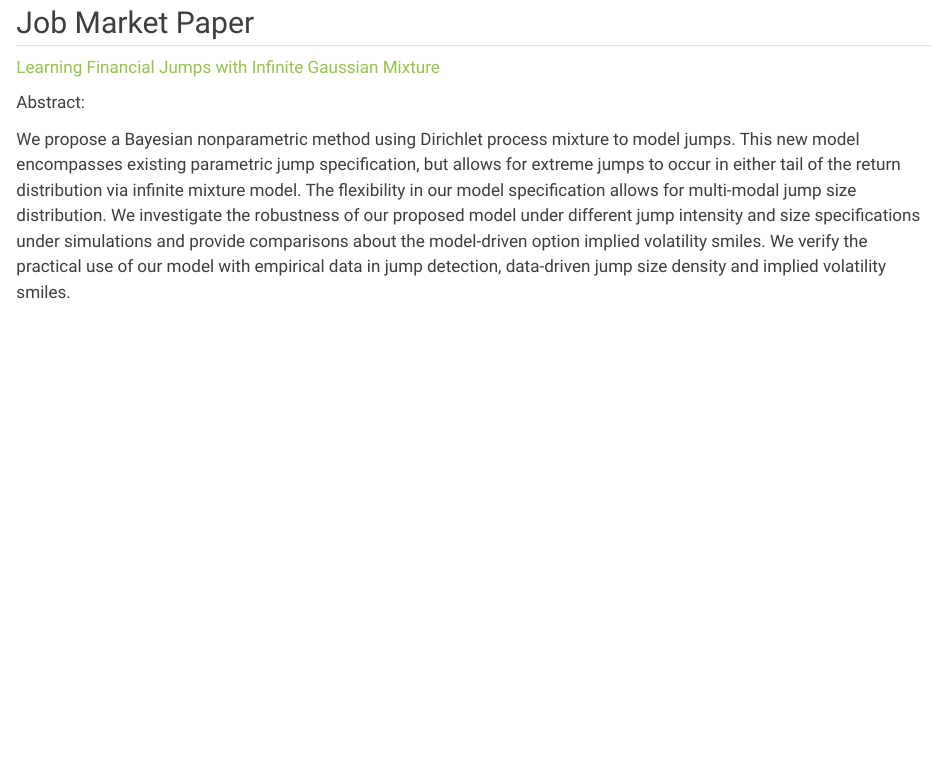
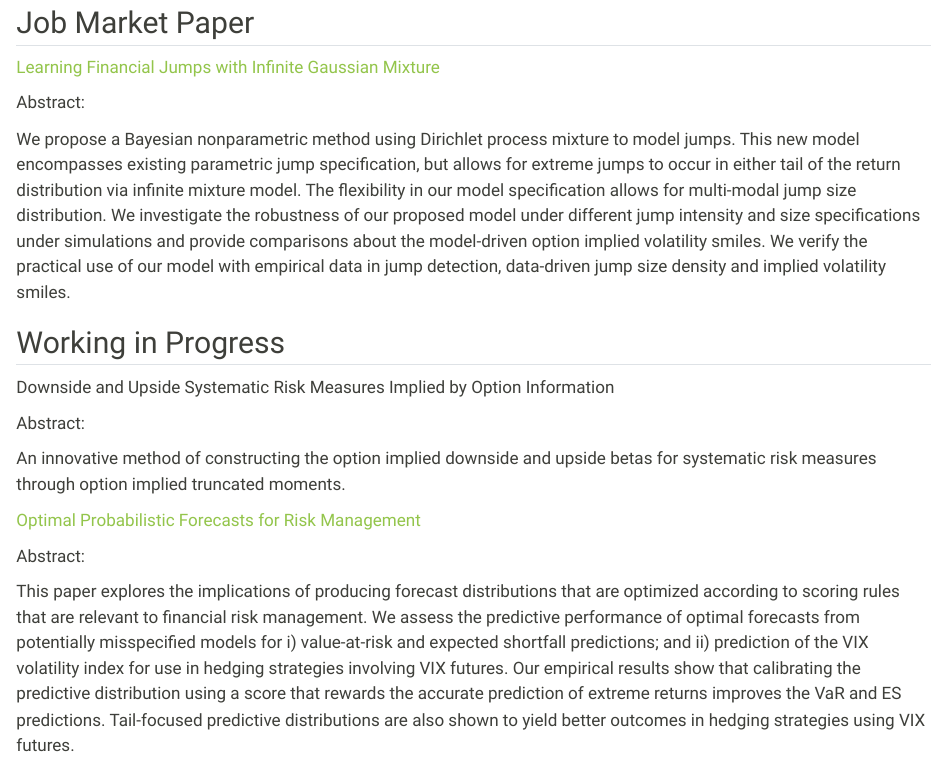
Before and after one commit to Christina-sun18/MyWeb, a Quarto document (research.qmd): the page in a window 1100 px wide, from 80 px down. Rendered offline with R 4.5, knitr and Pandoc in place of Quarto, with nearby package versions.

Commit message:
Add research paper

```diff
--- a/research.qmd
+++ b/research.qmd
@@ -4,8 +4,22 @@ title: "Research"
 
 ## Job Market Paper
 
-[Learning Financial Jumps with Infinite Gaussian Mixture](Web_talks/YS_JobMarketPaper.pdf)
+[Learning Financial Jumps with Infinite Gaussian Mixture](papers/YS_JobMarketPaper.pdf)
 
 Abstract:
 
 We propose a Bayesian nonparametric method using Dirichlet process mixture to model jumps. This new model encompasses existing parametric jump specification, but allows for extreme jumps to occur in either tail of the return distribution via infinite mixture model. The flexibility in our model specification allows for multi-modal jump size distribution. We investigate the robustness of our proposed model under different jump intensity and size specifications under simulations and provide comparisons about the model-driven option implied volatility smiles. We verify the practical use of our model with empirical data in jump detection, data-driven jump size density and implied volatility smiles.
+
+## Working in Progress
+
+Downside and Upside Systematic Risk Measures Implied by Option Information
+
+Abstract:
+
+An innovative method of constructing the option implied downside and upside betas for systematic risk measures through option implied truncated moments.
+
+[Optimal Probabilistic Forecasts for Risk Management](papers/OptimalRisk.pdf)
+
+Abstract:
+
+This paper explores the implications of producing forecast distributions that are optimized according to scoring rules that are relevant to financial risk management. We assess the predictive performance of optimal forecasts from potentially misspecified models for i) value-at-risk and expected shortfall predictions; and ii) prediction of the VIX volatility index for use in hedging strategies involving VIX futures. Our empirical results show that calibrating the predictive distribution using a score that rewards the accurate prediction of extreme returns improves the VaR and ES predictions. Tail-focused predictive distributions are also shown to yield better outcomes in hedging strategies using VIX futures.
```
